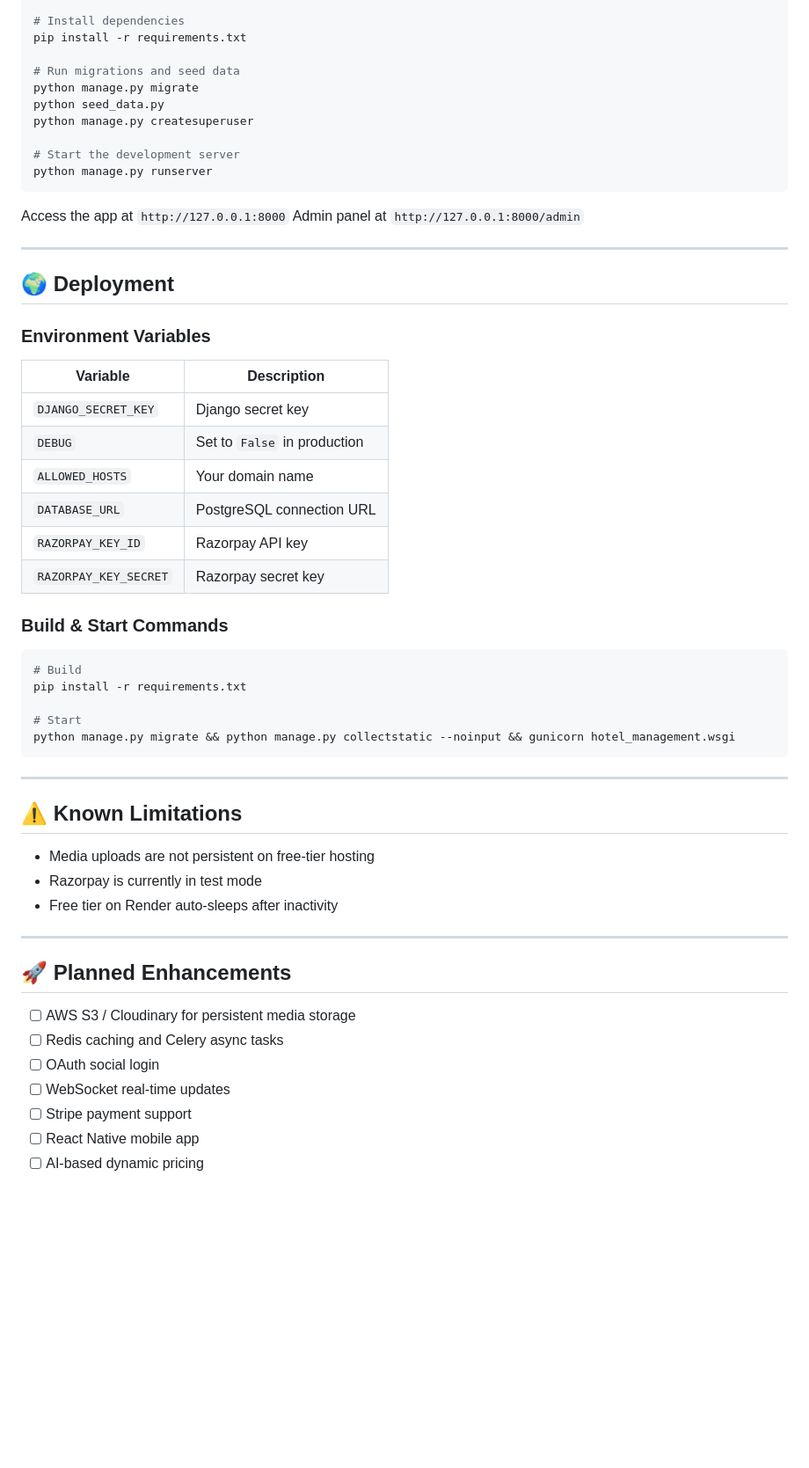
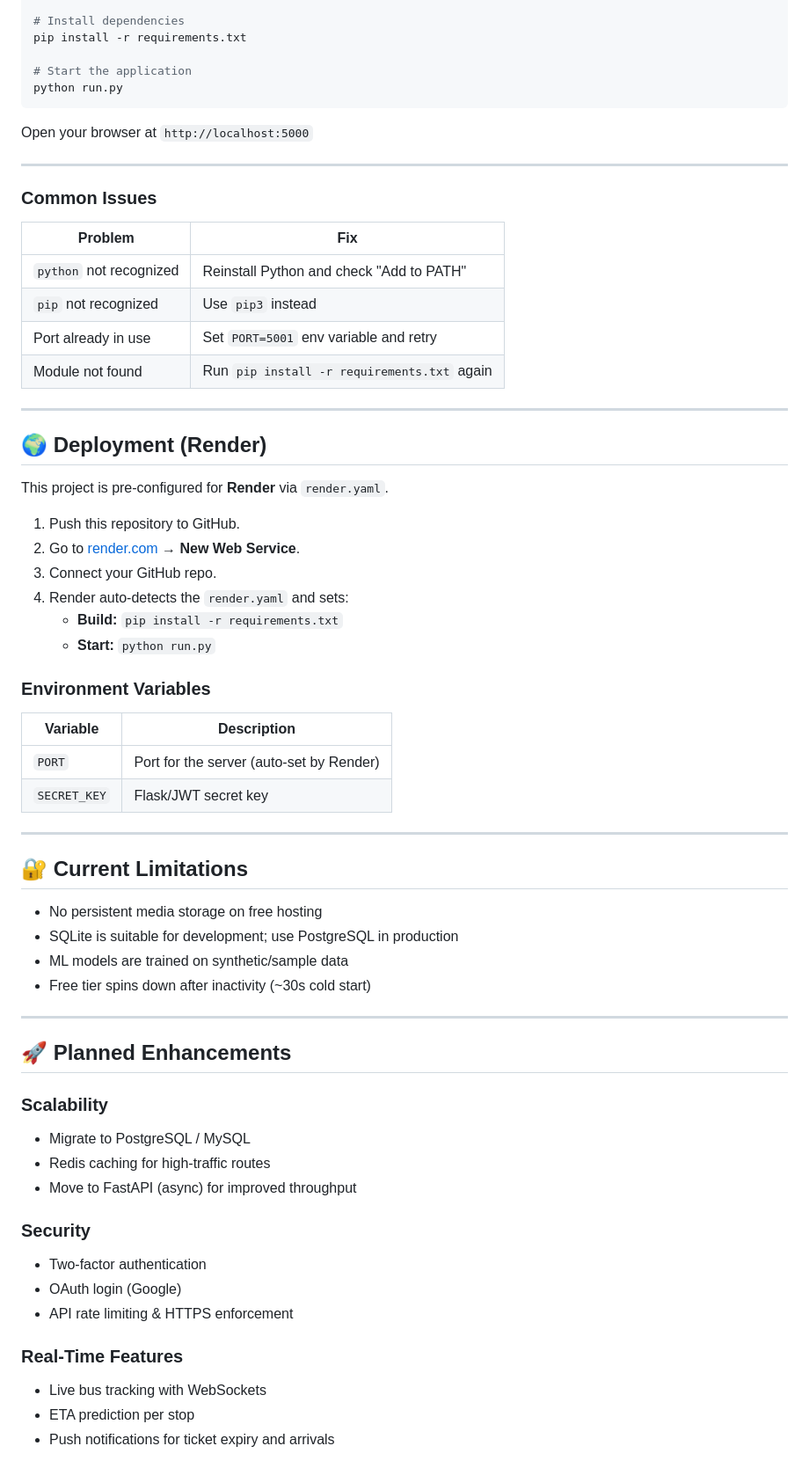
Before and after one commit to Manasvinaidu27/City_Run_Bus_, a Markdown page: README.md, the part around one of its changes. Shown at 88% size. Drawn GitHub-style; blank space fills up the shorter version.

````diff
--- a/README.md
+++ b/README.md
@@ -127,59 +160,68 @@ source .venv/bin/activate
 # Install dependencies
 pip install -r requirements.txt
 
-# Run migrations and seed data
-python manage.py migrate
-python seed_data.py
-python manage.py createsuperuser
-
-# Start the development server
-python manage.py runserver
+# Start the application
+python run.py
 ```
 
-Access the app at `http://127.0.0.1:8000`
-Admin panel at `http://127.0.0.1:8000/admin`
+Open your browser at `http://localhost:5000`
 
 ---
 
-## 🌍 Deployment
+### Common Issues
+
+| Problem | Fix |
+|---------|-----|
+| `python` not recognized | Reinstall Python and check "Add to PATH" |
+| `pip` not recognized | Use `pip3` instead |
+| Port already in use | Set `PORT=5001` env variable and retry |
+| Module not found | Run `pip install -r requirements.txt` again |
+
+---
+
+## 🌍 Deployment (Render)
+
+This project is pre-configured for **Render** via `render.yaml`.
+
+1. Push this repository to GitHub.
+2. Go to [render.com](https://render.com) → **New Web Service**.
+3. Connect your GitHub repo.
+4. Render auto-detects the `render.yaml` and sets:
+   - **Build:** `pip install -r requirements.txt`
+   - **Start:** `python run.py`
 
 ### Environment Variables
 
 | Variable | Description |
 |----------|-------------|
-| `DJANGO_SECRET_KEY` | Django secret key |
-| `DEBUG` | Set to `False` in production |
-| `ALLOWED_HOSTS` | Your domain name |
-| `DATABASE_URL` | PostgreSQL connection URL |
-| `RAZORPAY_KEY_ID` | Razorpay API key |
-| `RAZORPAY_KEY_SECRET` | Razorpay secret key |
-
-### Build & Start Commands
-
-```bash
-# Build
-pip install -r requirements.txt
-
-# Start
-python manage.py migrate && python manage.py collectstatic --noinput && gunicorn hotel_management.wsgi
-```
+| `PORT` | Port for the server (auto-set by Render) |
+| `SECRET_KEY` | Flask/JWT secret key |
 
 ---
 
-## ⚠️ Known Limitations
+## 🔐 Current Limitations
 
-- Media uploads are not persistent on free-tier hosting
-- Razorpay is currently in test mode
-- Free tier on Render auto-sleeps after inactivity
+- No persistent media storage on free hosting
+- SQLite is suitable for development; use PostgreSQL in production
+- ML models are trained on synthetic/sample data
+- Free tier spins down after inactivity (~30s cold start)
 
 ---
 
 ## 🚀 Planned Enhancements
 
-- [ ] AWS S3 / Cloudinary for persistent media storage
-- [ ] Redis caching and Celery async tasks
-- [ ] OAuth social login
-- [ ] WebSocket real-time updates
-- [ ] Stripe payment support
-- [ ] React Native mobile app
-- [ ] AI-based dynamic pricing
+### Scalability
+- Migrate to PostgreSQL / MySQL
+- Redis caching for high-traffic routes
+- Move to FastAPI (async) for improved throughput
+
+### Security
+- Two-factor authentication
+- OAuth login (Google)
+- API rate limiting & HTTPS enforcement
+
+### Real-Time Features
+- Live bus tracking with WebSockets
+- ETA prediction per stop
+- Push notifications for ticket expiry and arrivals
+
````
Also changed, not shown: other parts of README.md (+137 -74 lines).
